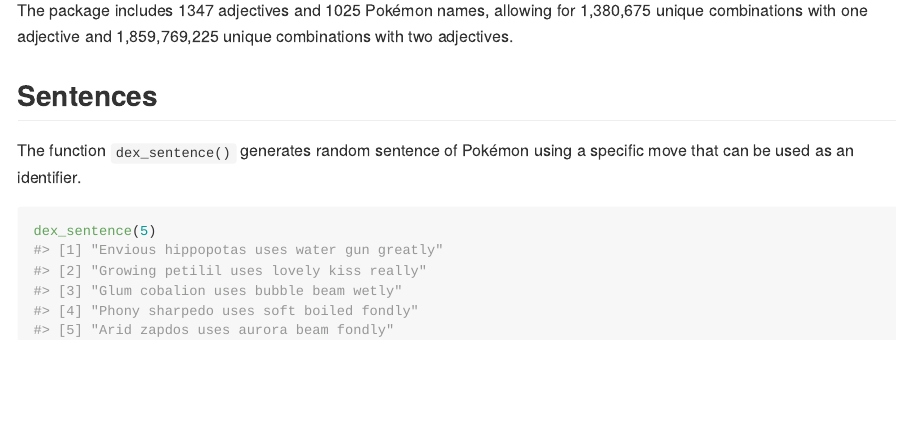
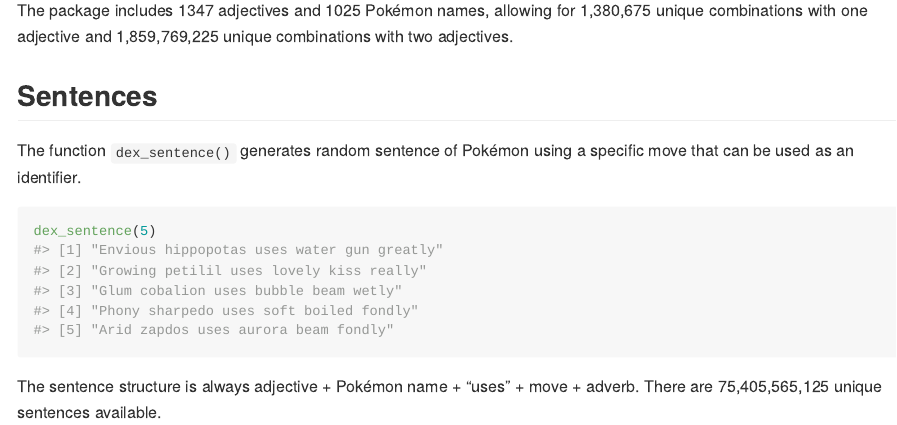
Before and after one commit to schochastics/dexid, an R Markdown document (README.Rmd): the page in a window 1100 px wide, from 1140 px down. The pictures show the output file README.md that the author committed with the source, drawn offline in the style of GitHub; badge pictures from the web are left out.

Commit message:
added sentence count

````diff
--- a/README.Rmd
+++ b/README.Rmd
@@ -62,3 +62,5 @@
 ```{r}
 dex_sentence(5)
 ```
+
+The sentence structure is always adjective + Pokémon name + "uses" + move + adverb. There are `r format(length(dexid:::adjectives) * length(dexid:::pokemon) * length(dexid:::moves) * 331,big.mark = ",")` unique sentences available.
````
Also changed, not shown: README.md.
